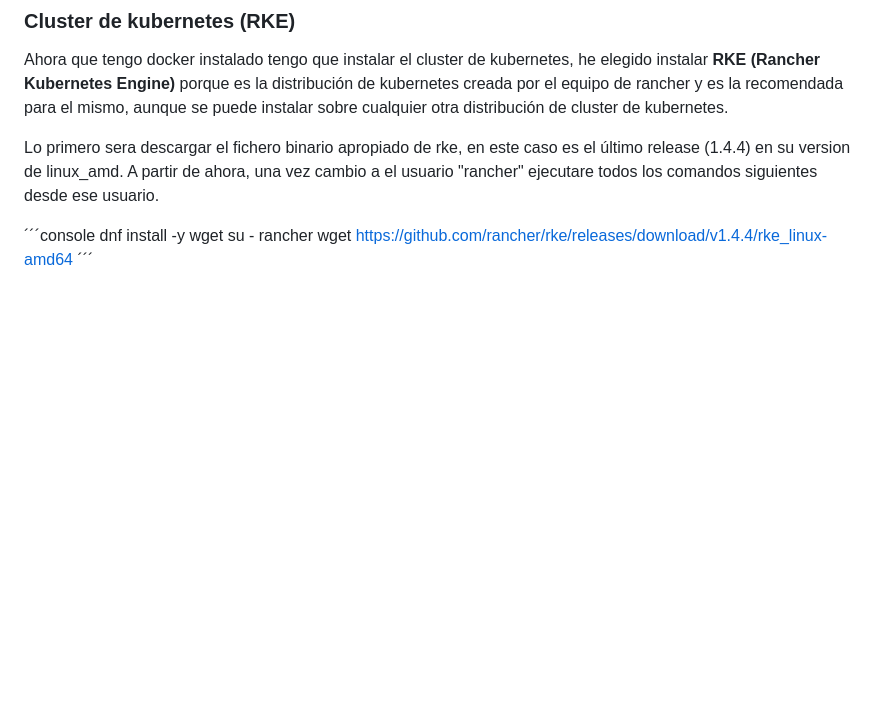
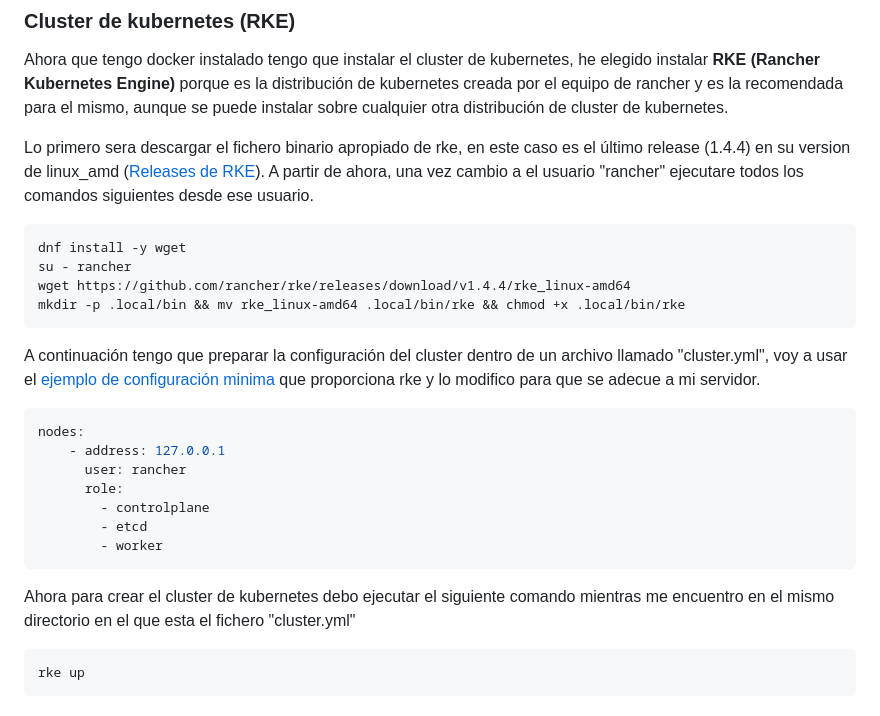
Before and after one commit to firex20/ProyectoFinalCiclo, a Markdown page: InstalacionRancher/readme.md, the part around the change. Drawn GitHub-style; blank space fills up the shorter version.

Commit message:
Avance en instalacion RKE

````diff
--- a/InstalacionRancher/readme.md
+++ b/InstalacionRancher/readme.md
@@ -143,11 +143,29 @@ usermod -aG docker rancher
 ### **Cluster de kubernetes (RKE)**
 Ahora que tengo docker instalado tengo que instalar el cluster de kubernetes, he elegido instalar **RKE (Rancher Kubernetes Engine)** porque es la distribución de kubernetes creada por el equipo de rancher y es la recomendada para el mismo, aunque se puede instalar sobre cualquier otra distribución de cluster de kubernetes.
 
-Lo primero sera descargar el fichero binario apropiado de rke, en este caso es el último release (1.4.4) en su version de linux_amd.
+Lo primero sera descargar el fichero binario apropiado de rke, en este caso es el último release (1.4.4) en su version de linux_amd ([Releases de RKE](https://github.com/rancher/rke/releases)).
 A partir de ahora, una vez cambio a el usuario "rancher" ejecutare todos los comandos siguientes desde ese usuario.
 
-´´´console
+```console
 dnf install -y wget
 su - rancher
 wget https://github.com/rancher/rke/releases/download/v1.4.4/rke_linux-amd64
-´´´
+mkdir -p .local/bin && mv rke_linux-amd64 .local/bin/rke && chmod +x .local/bin/rke
+```
+A continuación tengo que preparar la configuración del cluster dentro de un archivo llamado "cluster.yml", voy a usar el [ejemplo de configuración minima](https://rke.docs.rancher.com/example-yamls#minimal-cluster-yml-example) que proporciona rke y lo modifico para que se adecue a mi servidor.
+
+```yml
+nodes:
+    - address: 127.0.0.1
+      user: rancher
+      role:
+        - controlplane
+        - etcd
+        - worker
+```
+
+Ahora para crear el cluster de kubernetes debo ejecutar el siguiente comando mientras me encuentro en el mismo directorio en el que esta el fichero "cluster.yml"
+
+```console
+rke up
+```
````
